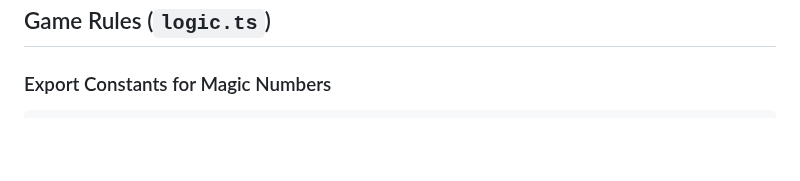
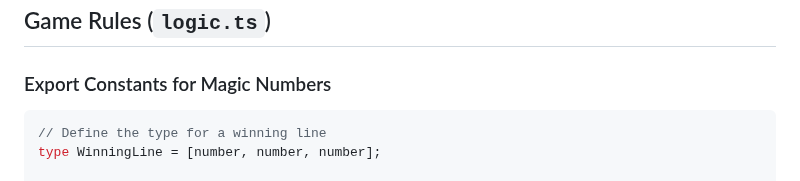
Before and after one commit to amitjoshi-ms/gametime-tic-tac-toe, a Markdown page: .github/instructions/game-logic.instructions.md, the part around the change. Rendered like a GitHub page; blank space fills up the shorter version.

Commit message:
Add WinningLine type definition to game-logic example
Co-authored-by: amitjoshi-ms <57048467+amitjoshi-ms@users.noreply.github.com>

````diff
--- a/.github/instructions/game-logic.instructions.md
+++ b/.github/instructions/game-logic.instructions.md
@@ -99,6 +99,9 @@ export interface GameState {
 ### Export Constants for Magic Numbers
 
 ```typescript
+// Define the type for a winning line
+type WinningLine = [number, number, number];
+
 // ✅ Named constant with documentation
 /**
  * All 8 possible winning combinations.
````
